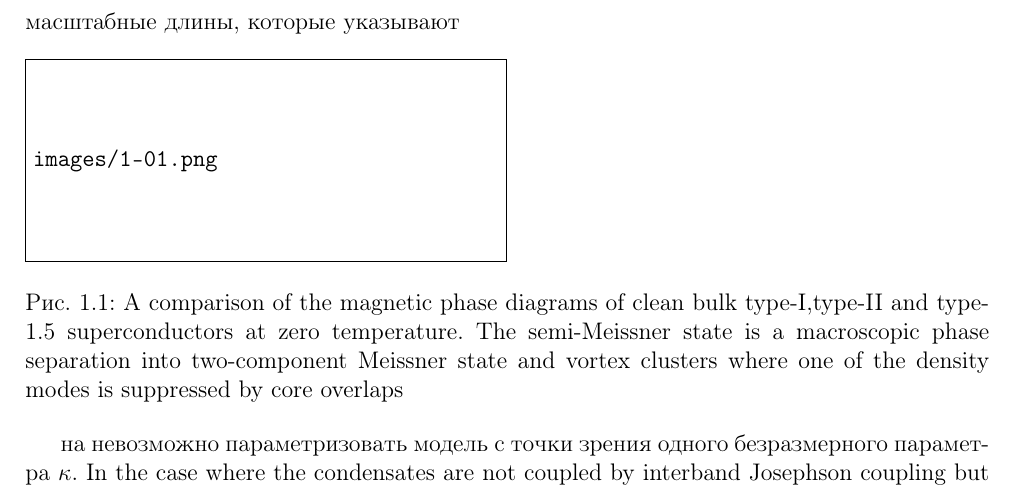
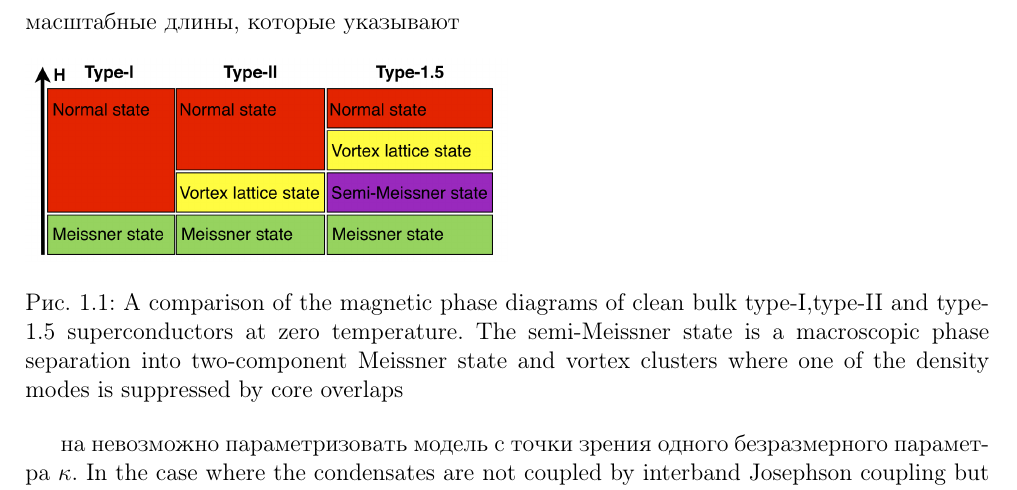
Before and after one commit to DSKarramba/articles, a LaTeX document (Type-1.5 superconductivity in multiband systems/0-Article.tex): part of page 4 of 18, cut so that both start at the same text. Compiled offline with pdfLaTeX; a LaTeX package or settings file that is missing is left out.

Commit message:
[Общее] Убран режим черновика

```diff
--- a/Type-1.5 superconductivity in multiband systems/0-Article.tex
+++ b/Type-1.5 superconductivity in multiband systems/0-Article.tex
@@ -1,4 +1,4 @@
-\documentclass[notitlepage,12pt,a4paper,draft]{report}
+\documentclass[notitlepage,12pt,a4paper]{report}
 \usepackage[utf8]{inputenc}
 \usepackage[russian]{babel}
 \usepackage[margin=2cm]{geometry}
```
